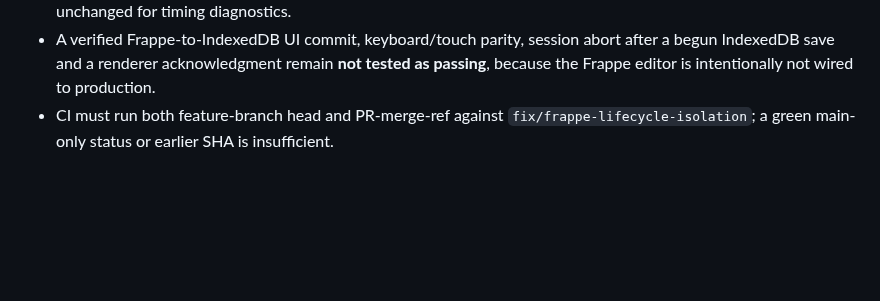
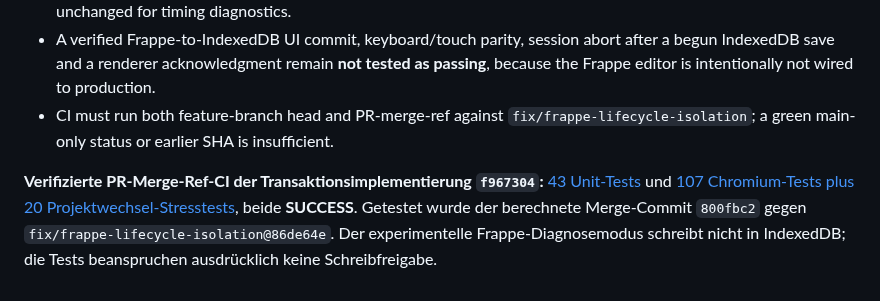
Before and after one commit to thomasasen/gantt-studio, a Markdown page: docs/ui-tests.md, the part around the change. Rendered like a GitHub page; blank space fills up the shorter version.

Commit message:
docs(ci): record verified 43 unit, 107 browser and 20 stress checks

```diff
--- a/docs/ui-tests.md
+++ b/docs/ui-tests.md
@@ -34,3 +34,6 @@ The runtime application itself has no Playwright dependency.
 - The real-pointer probe is a **negative safety gate**, not a proof of reliably editable Frappe. The current upstream sometimes does not emit a final edit from a physical drag. Existing direct upstream callback probes are retained unchanged for timing diagnostics.
 - A verified Frappe-to-IndexedDB UI commit, keyboard/touch parity, session abort after a begun IndexedDB save and a renderer acknowledgment remain **not tested as passing**, because the Frappe editor is intentionally not wired to production.
 - CI must run both feature-branch head and PR-merge-ref against `fix/frappe-lifecycle-isolation`; a green main-only status or earlier SHA is insufficient.
+
+
+**Verifizierte PR-Merge-Ref-CI der Transaktionsimplementierung `f967304`:** [43 Unit-Tests](https://github.com/thomasasen/gantt-studio/actions/runs/42227444924) und [107 Chromium-Tests plus 20 Projektwechsel-Stresstests](https://github.com/thomasasen/gantt-studio/actions/runs/42227444915), beide **SUCCESS**. Getestet wurde der berechnete Merge-Commit `800fbc2` gegen `fix/frappe-lifecycle-isolation@86de64e`. Der experimentelle Frappe-Diagnosemodus schreibt nicht in IndexedDB; die Tests beanspruchen ausdrücklich keine Schreibfreigabe.
```
